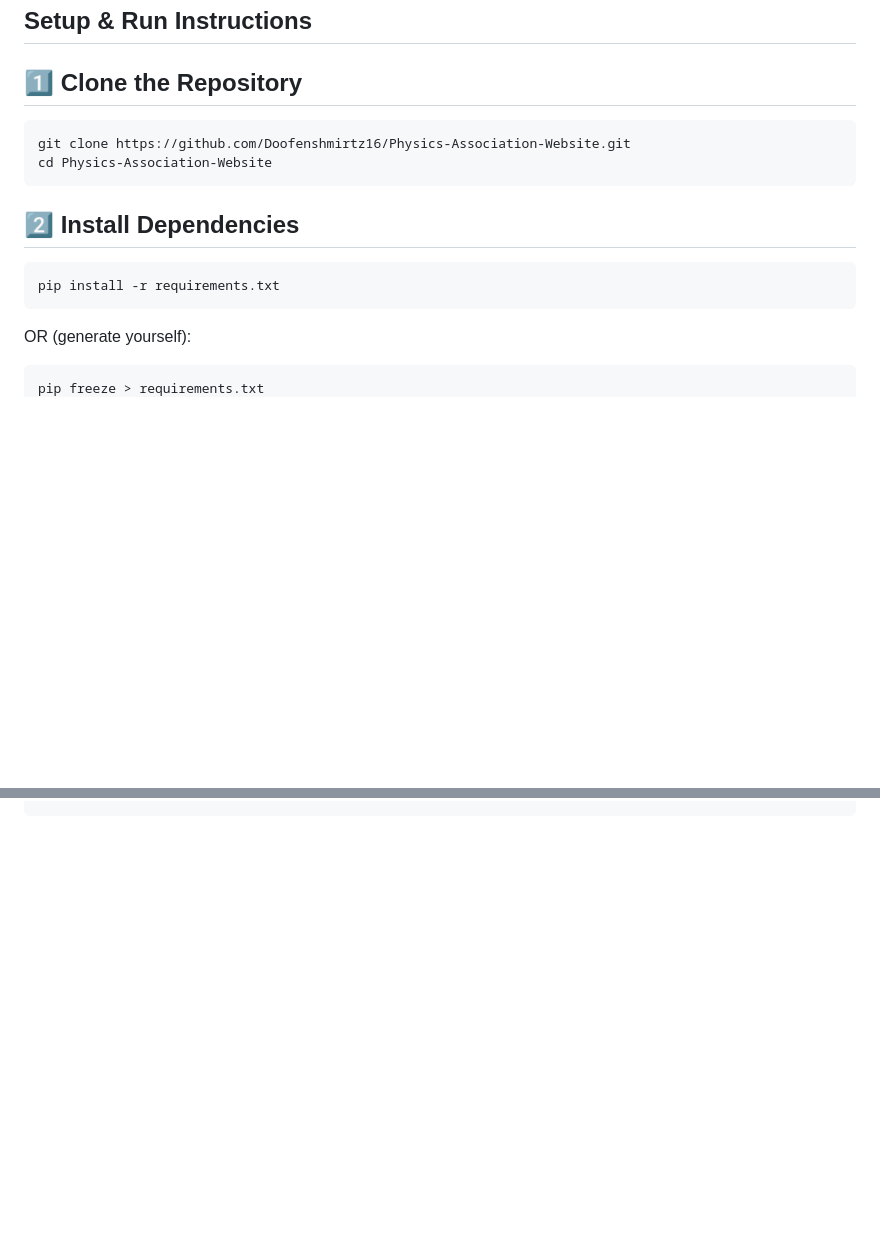
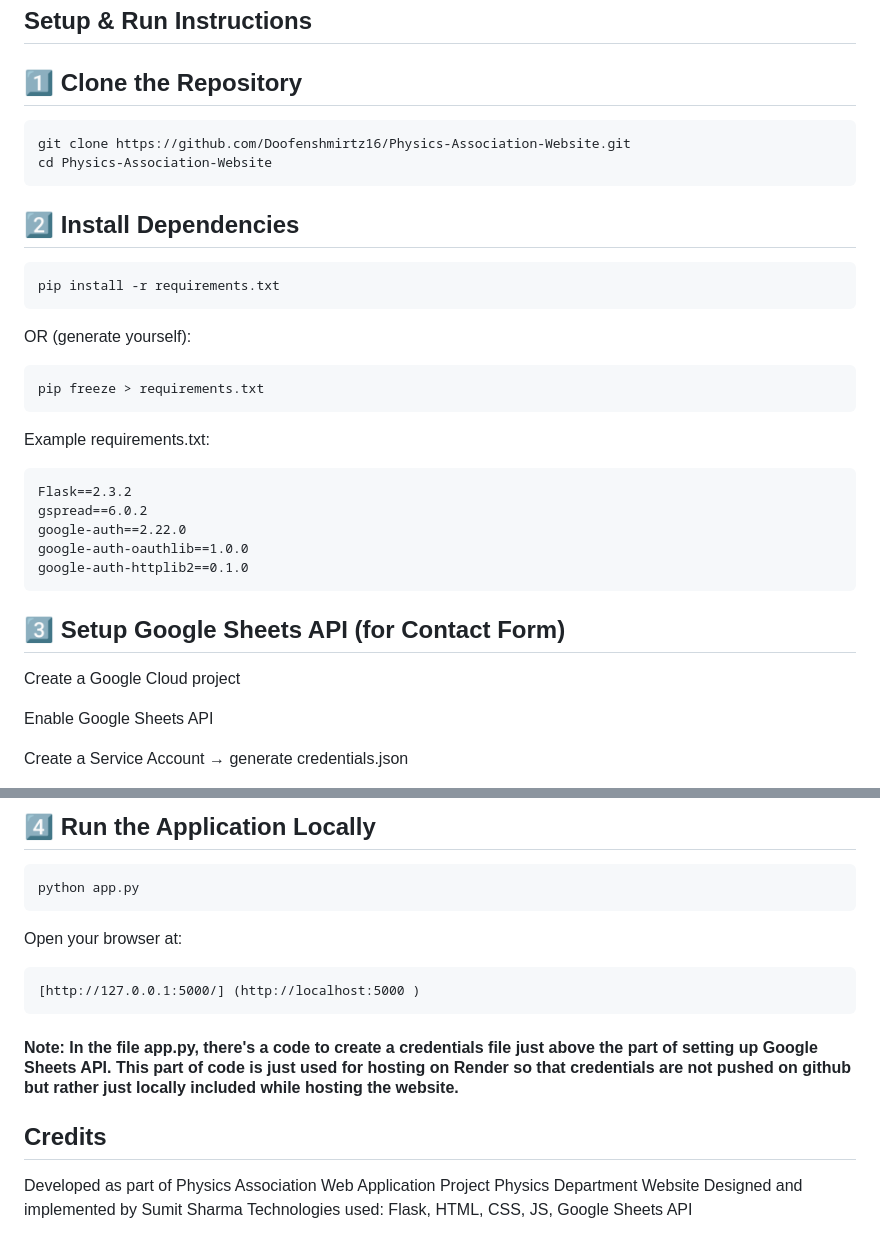
Before and after one commit to Doofenshmirtz16/Physics-Association-Website, a Markdown page: Readme.md, 2 parts joined by grey strips. Drawn GitHub-style; blank space fills up the shorter version.

````diff
--- a/Readme.md
+++ b/Readme.md
@@ -129,17 +136,32 @@ If you wish to test live form submission, please contact the project author to e
 
 ## 1️⃣ Clone the Repository
 
-```bash
+```
 git clone https://github.com/Doofenshmirtz16/Physics-Association-Website.git
 cd Physics-Association-Website
 ```
 
 ## 2️⃣ Install Dependencies
 
-```bash
+```
 pip install -r requirements.txt
 ```
 OR (generate yourself):
 ```
 pip freeze > requirements.txt
 ```
+Example requirements.txt:
+```
+Flask==2.3.2
+gspread==6.0.2
+google-auth==2.22.0
+google-auth-oauthlib==1.0.0
+google-auth-httplib2==0.1.0
+```
+## 3️⃣ Setup Google Sheets API (for Contact Form)
+Create a Google Cloud project
+
+Enable Google Sheets API
+
+Create a Service Account → generate credentials.json
+
@@ -145,0 +243,16 @@ pip freeze > requirements.txt
+## 4️⃣ Run the Application Locally
+```
+python app.py
+```
+Open your browser at:
+```
+[http://127.0.0.1:5000/] (http://localhost:5000 )
+```
+
+#### Note: In the file app.py, there's a code to create a credentials file just above the part of setting up Google Sheets API. This part of code is just used for hosting on Render so that credentials are not pushed on github but rather just locally included while hosting the website.
+
+## Credits
+Developed as part of Physics Association Web Application Project
+Physics Department Website
+Designed and implemented by Sumit Sharma
+Technologies used: Flask, HTML, CSS, JS, Google Sheets API
````
Also changed, not shown: other parts of Readme.md (+83 -1 lines).
